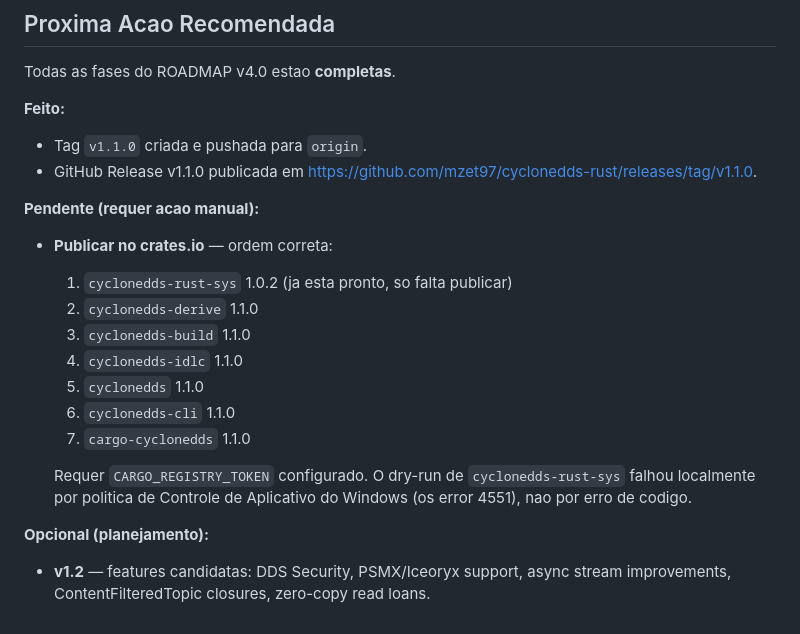
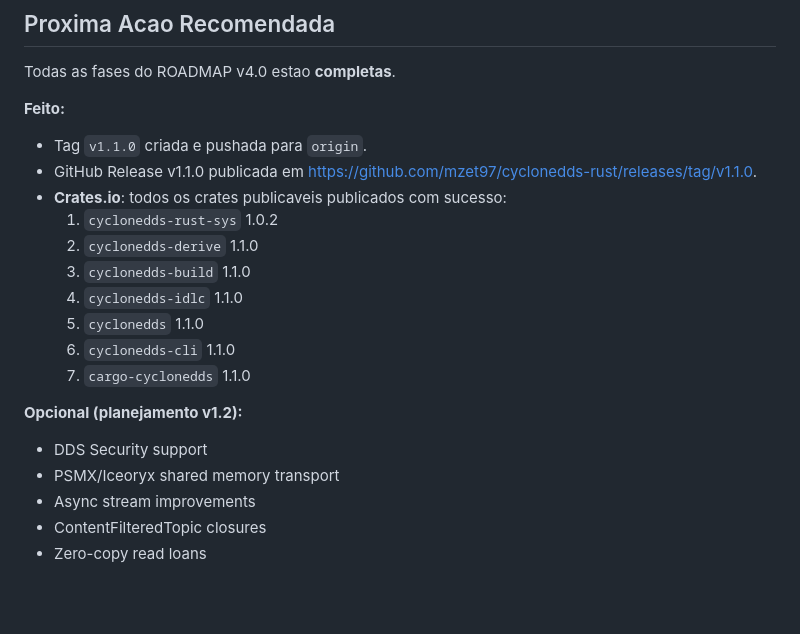
Before and after one commit to mzet97/cyclonedds-rust, a Markdown page: ROADMAP_v4.md, the part around the change. Drawn GitHub-style; blank space fills up the shorter version.

Commit message:
docs(roadmap): mark crates.io publish as complete
All 7 publishable crates published to crates.io:
- cyclonedds-rust-sys 1.0.2
- cyclonedds-derive 1.1.0
- cyclonedds-build 1.1.0
- cyclonedds-idlc 1.1.0
- cyclonedds 1.1.0
- cyclonedds-cli 1.1.0
- cargo-cyclonedds 1.1.0

```diff
--- a/ROADMAP_v4.md
+++ b/ROADMAP_v4.md
@@ -192,10 +192,8 @@ Todas as fases do ROADMAP v4.0 estao **completas**.
 **Feito:**
 - Tag `v1.1.0` criada e pushada para `origin`.
 - GitHub Release v1.1.0 publicada em https://github.com/mzet97/cyclonedds-rust/releases/tag/v1.1.0.
-
-**Pendente (requer acao manual):**
-- **Publicar no crates.io** — ordem correta:
-  1. `cyclonedds-rust-sys` 1.0.2 (ja esta pronto, so falta publicar)
+- **Crates.io**: todos os crates publicaveis publicados com sucesso:
+  1. `cyclonedds-rust-sys` 1.0.2
   2. `cyclonedds-derive` 1.1.0
   3. `cyclonedds-build` 1.1.0
   4. `cyclonedds-idlc` 1.1.0
@@ -203,10 +201,9 @@ Todas as fases do ROADMAP v4.0 estao **completas**.
   6. `cyclonedds-cli` 1.1.0
   7. `cargo-cyclonedds` 1.1.0
 
-  Requer `CARGO_REGISTRY_TOKEN` configurado. O dry-run de `cyclonedds-rust-sys` falhou
-  localmente por politica de Controle de Aplicativo do Windows (os error 4551), nao por
-  erro de codigo.
-
-**Opcional (planejamento):**
-- **v1.2** — features candidatas: DDS Security, PSMX/Iceoryx support, async stream
-  improvements, ContentFilteredTopic closures, zero-copy read loans.
+**Opcional (planejamento v1.2):**
+- DDS Security support
+- PSMX/Iceoryx shared memory transport
+- Async stream improvements
+- ContentFilteredTopic closures
+- Zero-copy read loans
```
